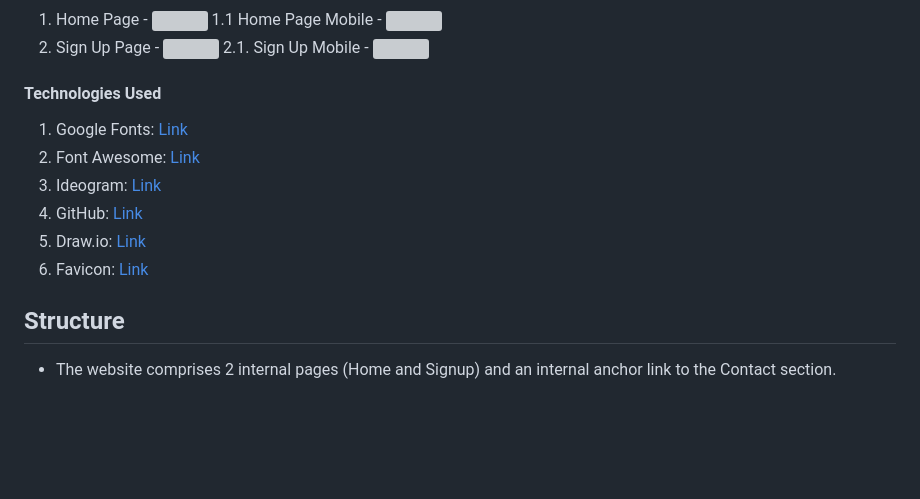
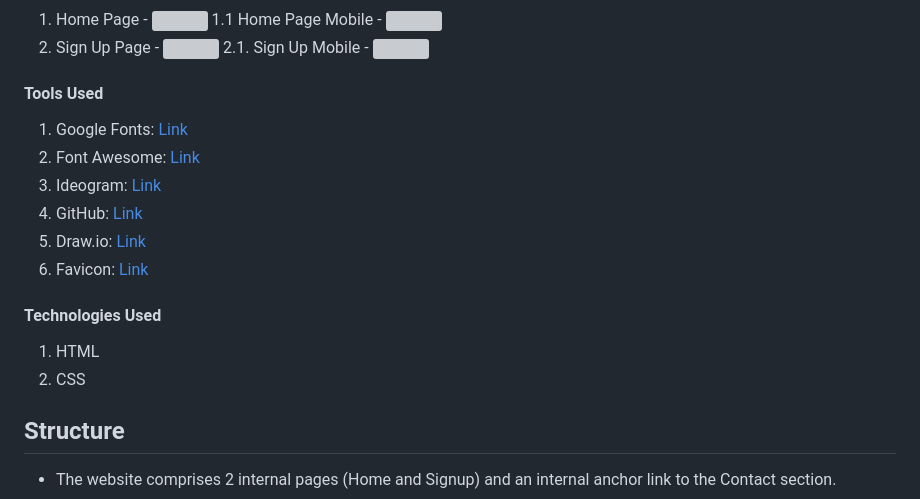
Before and after one commit to MarioLFB/P1CodeInstitute, a Markdown page: README.md, the part around the change. Drawn GitHub-style; blank space fills up the shorter version; grey boxes are pictures that could not be loaded.

```diff
--- a/README.md
+++ b/README.md
@@ -50,7 +50,7 @@ Introducing Nebulabank, an online financial institution focused on efficiency an
 2. Sign Up Page - <img src="docs\wireframe\signup.png">
 2.1. Sign Up Mobile - <img src="docs\wireframe\signupmobile.png">
 
-#### Technologies Used
+#### Tools Used
 
 1. Google Fonts: [Link](https://fonts.google.com/)
 2. Font Awesome: [Link](https://fontawesome.com/)
@@ -58,6 +58,11 @@ Introducing Nebulabank, an online financial institution focused on efficiency an
 4. GitHub: [Link](https://github.com/)
 5. Draw.io: [Link](https://https://app.diagrams.net/)
 6. Favicon: [Link](https://Favicon.io/)
+
+#### Technologies Used
+
+1. HTML
+2. CSS
 
 ## Structure
 
```
Also changed, not shown: assets/Images/404error.png (added), 2 other files.
